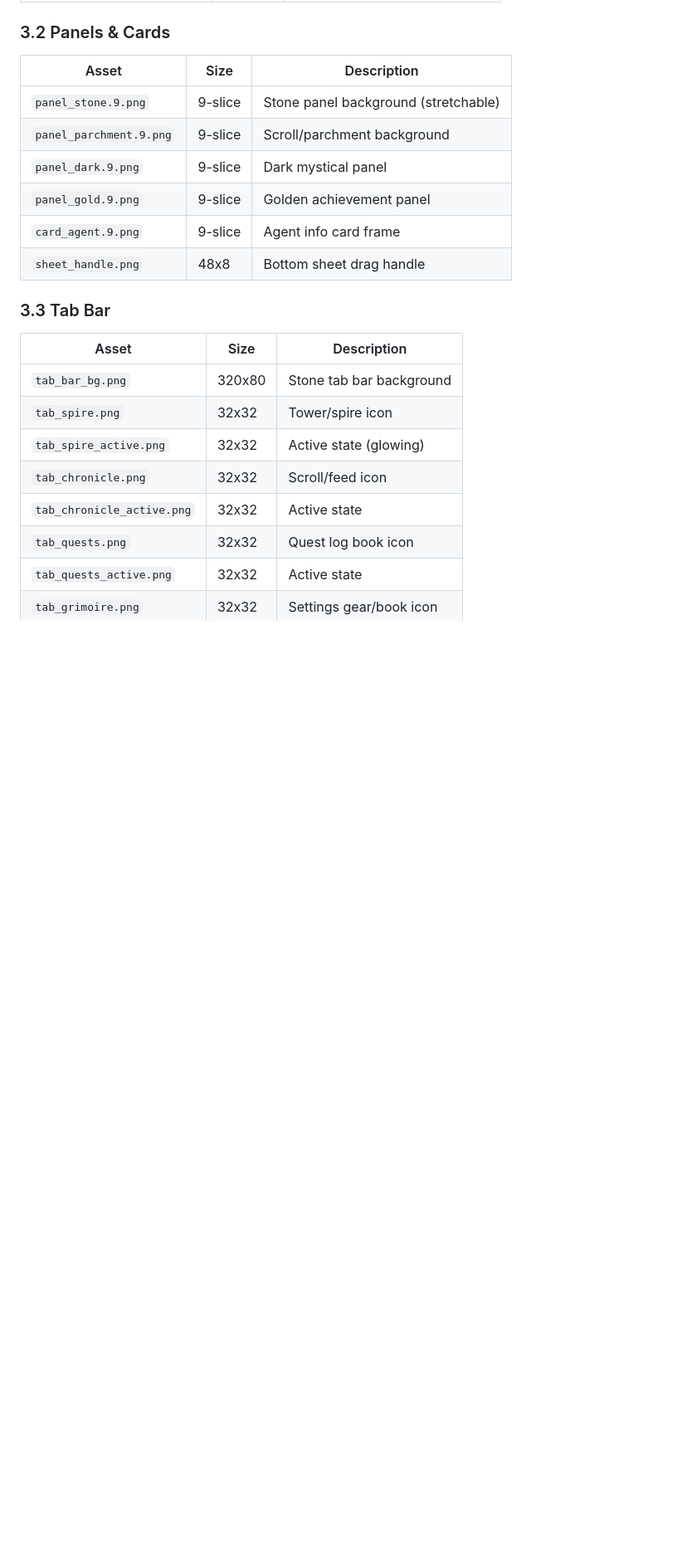
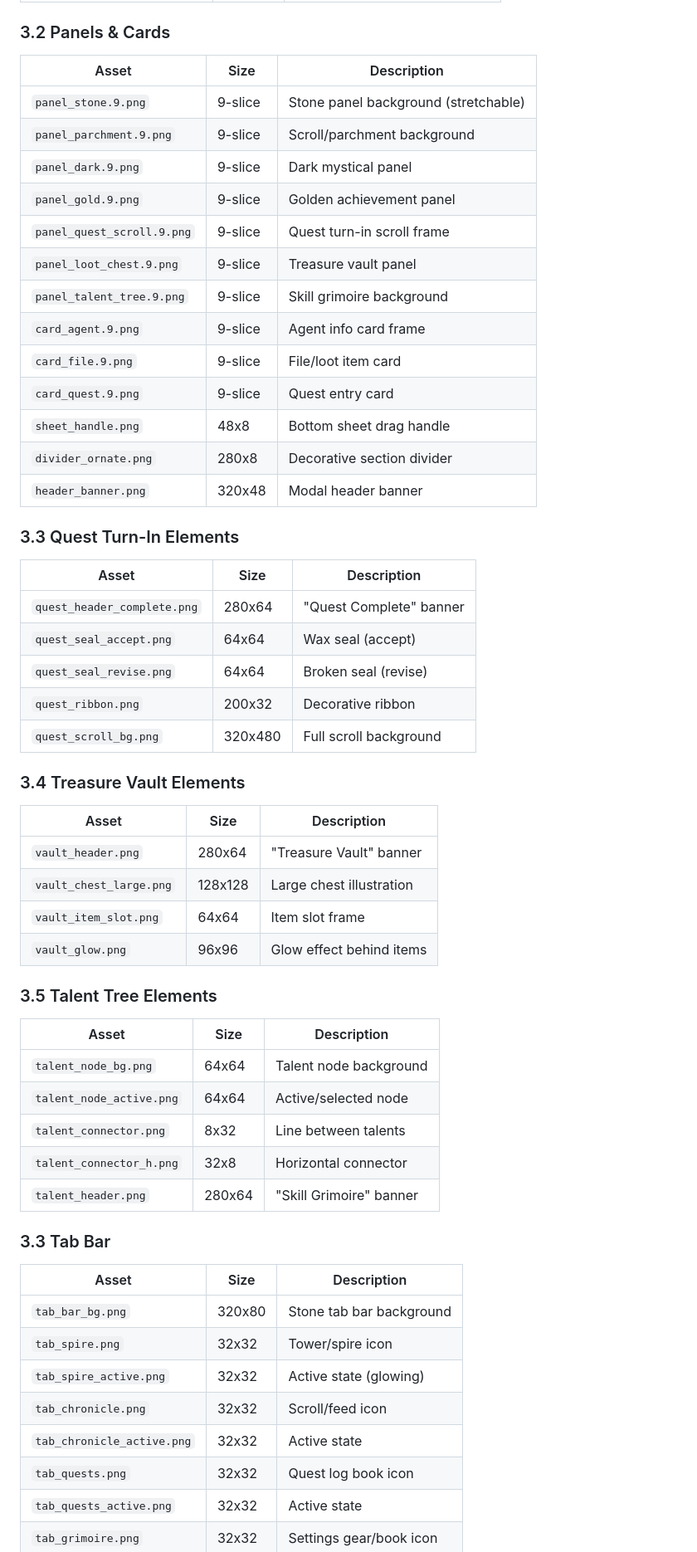
Before and after one commit to tony-freedomology/AgentForge, a Markdown page: docs/mobile/ASSET_LIST.md, the part around one of its changes. Shown at 83% size. GitHub-like rendering; blank space fills up the shorter version.

```diff
--- a/docs/mobile/ASSET_LIST.md
+++ b/docs/mobile/ASSET_LIST.md
@@ -155,8 +155,41 @@ The tower itself needs distinct visual pieces. **Variable sizes**.
 | `panel_parchment.9.png` | 9-slice | Scroll/parchment background |
 | `panel_dark.9.png` | 9-slice | Dark mystical panel |
 | `panel_gold.9.png` | 9-slice | Golden achievement panel |
+| `panel_quest_scroll.9.png` | 9-slice | Quest turn-in scroll frame |
+| `panel_loot_chest.9.png` | 9-slice | Treasure vault panel |
+| `panel_talent_tree.9.png` | 9-slice | Skill grimoire background |
 | `card_agent.9.png` | 9-slice | Agent info card frame |
+| `card_file.9.png` | 9-slice | File/loot item card |
+| `card_quest.9.png` | 9-slice | Quest entry card |
 | `sheet_handle.png` | 48x8 | Bottom sheet drag handle |
+| `divider_ornate.png` | 280x8 | Decorative section divider |
+| `header_banner.png` | 320x48 | Modal header banner |
+
+### 3.3 Quest Turn-In Elements
+| Asset | Size | Description |
+|-------|------|-------------|
+| `quest_header_complete.png` | 280x64 | "Quest Complete" banner |
+| `quest_seal_accept.png` | 64x64 | Wax seal (accept) |
+| `quest_seal_revise.png` | 64x64 | Broken seal (revise) |
+| `quest_ribbon.png` | 200x32 | Decorative ribbon |
+| `quest_scroll_bg.png` | 320x480 | Full scroll background |
+
+### 3.4 Treasure Vault Elements
+| Asset | Size | Description |
+|-------|------|-------------|
+| `vault_header.png` | 280x64 | "Treasure Vault" banner |
+| `vault_chest_large.png` | 128x128 | Large chest illustration |
+| `vault_item_slot.png` | 64x64 | Item slot frame |
+| `vault_glow.png` | 96x96 | Glow effect behind items |
+
+### 3.5 Talent Tree Elements
+| Asset | Size | Description |
+|-------|------|-------------|
+| `talent_node_bg.png` | 64x64 | Talent node background |
+| `talent_node_active.png` | 64x64 | Active/selected node |
+| `talent_connector.png` | 8x32 | Line between talents |
+| `talent_connector_h.png` | 32x8 | Horizontal connector |
+| `talent_header.png` | 280x64 | "Skill Grimoire" banner |
 
 ### 3.3 Tab Bar
 | Asset | Size | Description |
```
Also changed, not shown: other parts of docs/mobile/ASSET_LIST.md (+66 -4 lines).
